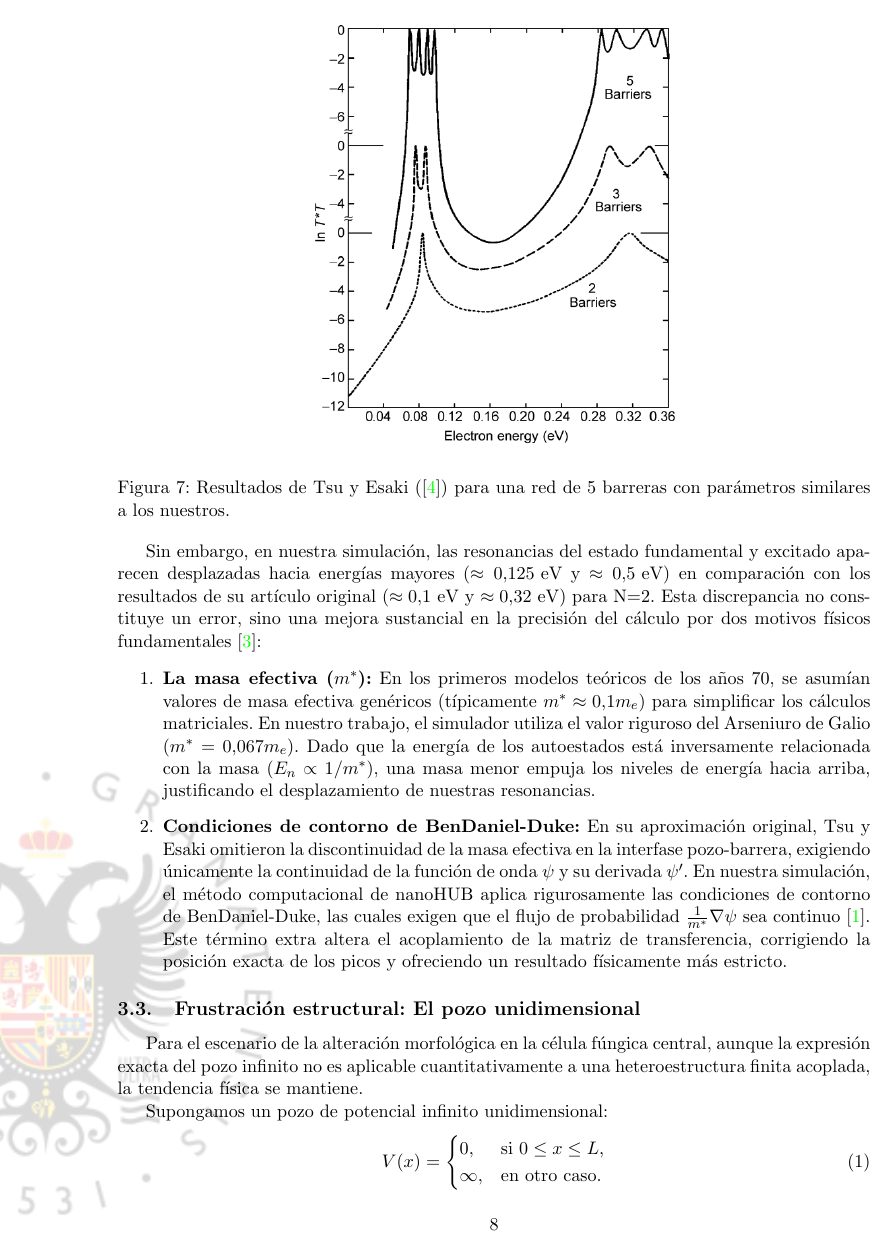
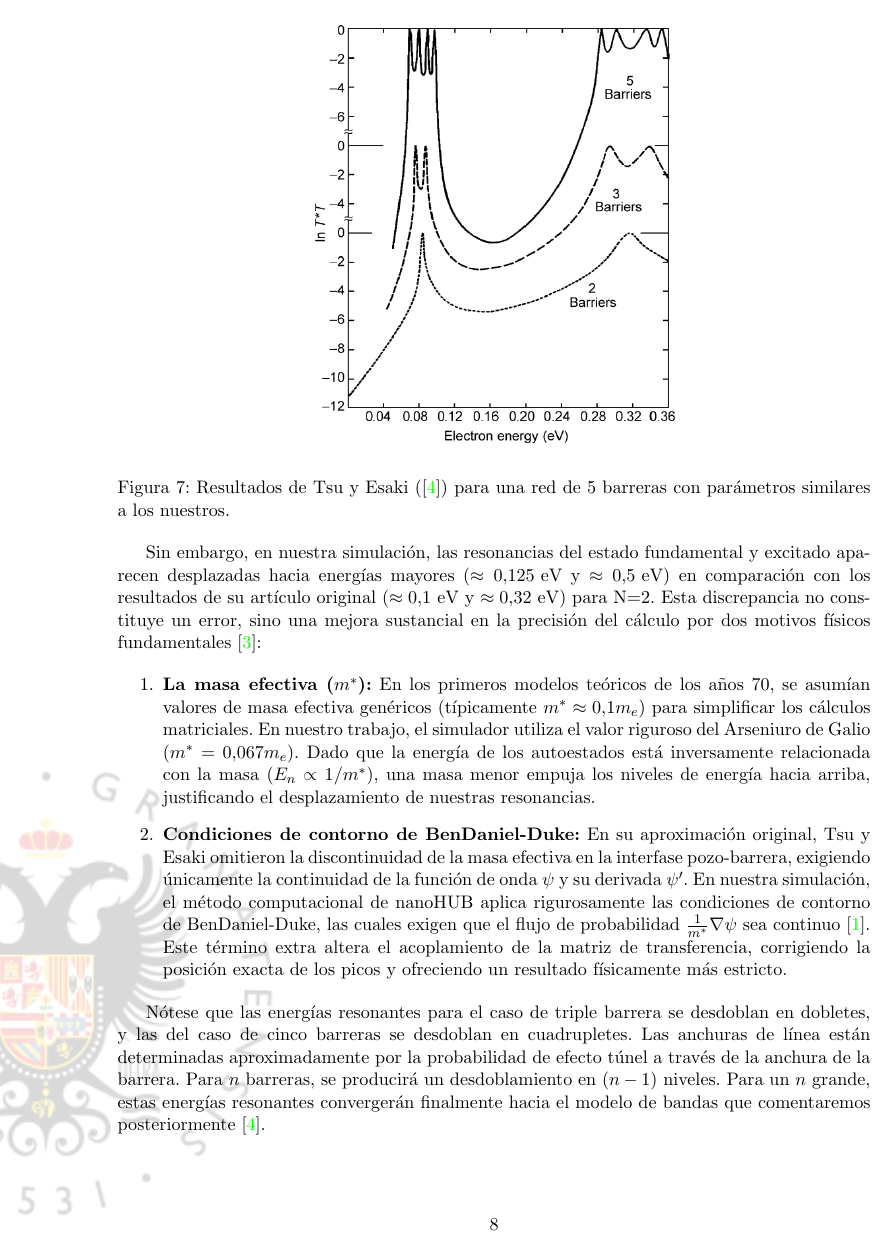
Before and after one commit to feverdreamer1/ef, a LaTeX document (Informe.tex): page 8 of 9. Compiled offline with pdfLaTeX.

Commit message:
Adición n picos

```diff
--- a/Informe.tex
+++ b/Informe.tex
@@ -153,6 +153,8 @@ Sin embargo, en nuestra simulación, las resonancias del estado fundamental y ex
     \item \textbf{Condiciones de contorno de BenDaniel-Duke:} En su aproximación original, Tsu y Esaki omitieron la discontinuidad de la masa efectiva en la interfase pozo-barrera, exigiendo únicamente la continuidad de la función de onda $\psi$ y su derivada $\psi'$. En nuestra simulación, el método computacional de nanoHUB aplica rigurosamente las condiciones de contorno de BenDaniel-Duke, las cuales exigen que el flujo de probabilidad $\frac{1}{m^*}\nabla\psi$ sea continuo \cite{BenDaniel1966}. Este término extra altera el acoplamiento de la matriz de transferencia, corrigiendo la posición exacta de los picos y ofreciendo un resultado físicamente más estricto.
 \end{enumerate}
 
+Nótese que las energías resonantes para el caso de triple barrera se desdoblan en dobletes, y las del caso de cinco barreras se desdoblan en cuadrupletes. Las anchuras de línea están determinadas aproximadamente por la probabilidad de efecto túnel a través de la anchura de la barrera. Para $n$ barreras, se producirá un desdoblamiento en $(n-1)$ niveles. Para un $n$ grande, estas energías resonantes convergerán finalmente hacia el modelo de bandas que comentaremos posteriormente \cite{tsu_esaki1973}.
+
 \subsection{Frustración estructural: El pozo unidimensional}
 Para el escenario de la alteración morfológica en la célula fúngica central, aunque la expresión exacta del pozo infinito no es aplicable cuantitativamente a una heteroestructura finita acoplada, la tendencia física se mantiene.
 
```
